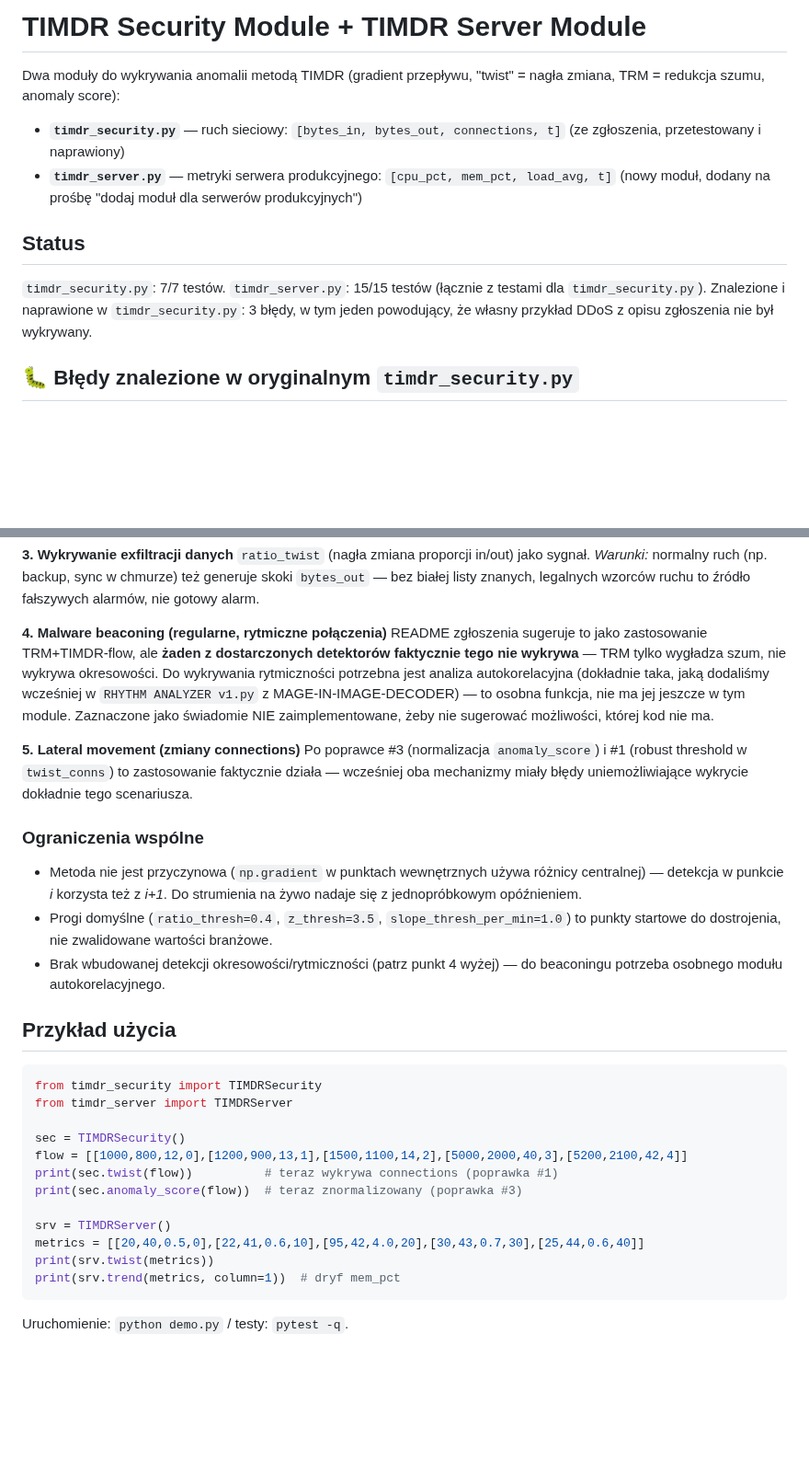
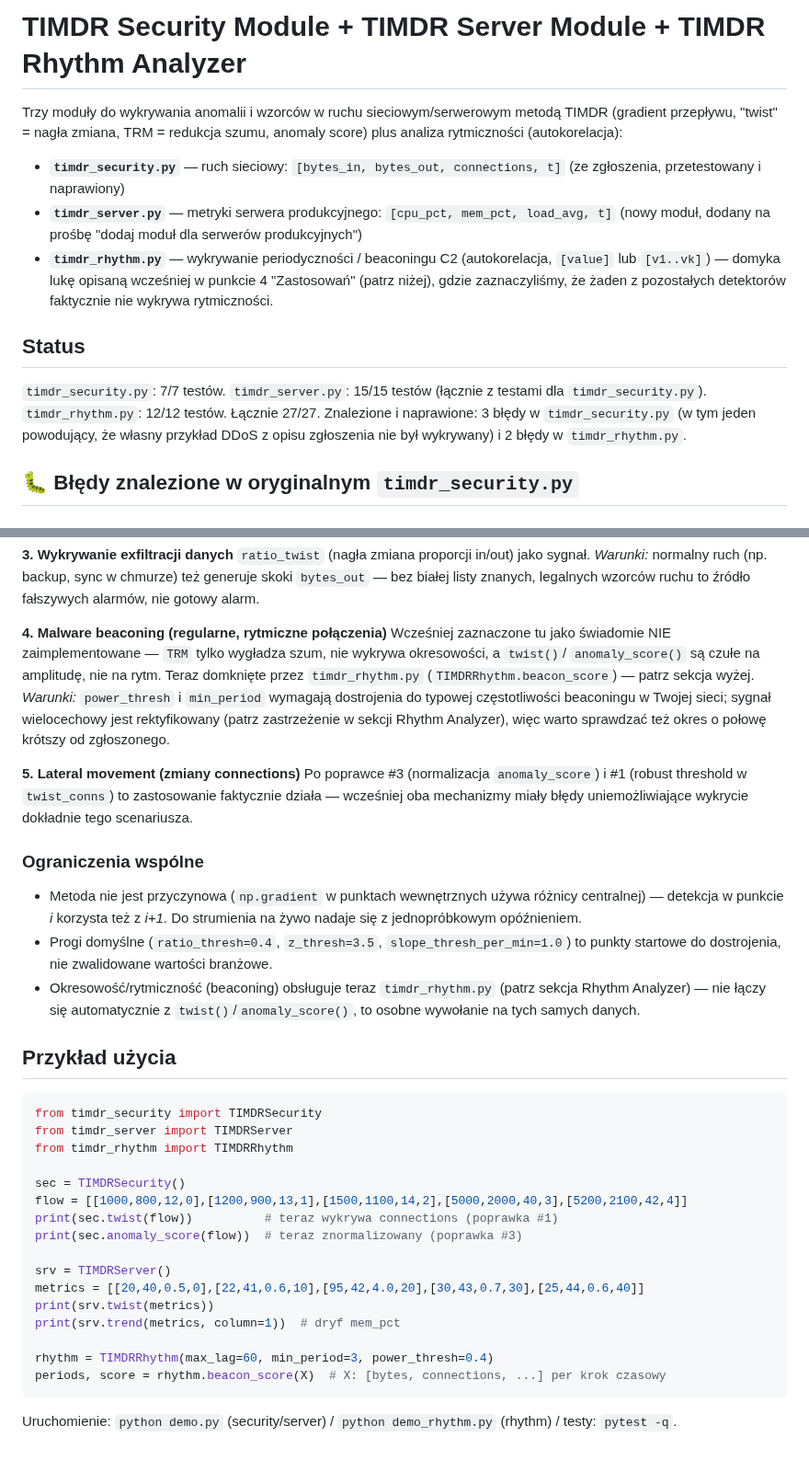
Before and after one commit to jbackk-lang/TIMDR-Security-Module, a Markdown page: README.md, 2 parts joined by grey strips. Shown at 92% size. Rendered like a GitHub page; blank space fills up the shorter version.

````diff
--- a/README.md
+++ b/README.md
@@ -1,20 +1,26 @@
-# TIMDR Security Module + TIMDR Server Module
+# TIMDR Security Module + TIMDR Server Module + TIMDR Rhythm Analyzer
 
-Dwa moduły do wykrywania anomalii metodą TIMDR (gradient przepływu,
-"twist" = nagła zmiana, TRM = redukcja szumu, anomaly score):
+Trzy moduły do wykrywania anomalii i wzorców w ruchu sieciowym/serwerowym
+metodą TIMDR (gradient przepływu, "twist" = nagła zmiana, TRM = redukcja
+szumu, anomaly score) plus analiza rytmiczności (autokorelacja):
 
 - **`timdr_security.py`** — ruch sieciowy: `[bytes_in, bytes_out, connections, t]`
   (ze zgłoszenia, przetestowany i naprawiony)
 - **`timdr_server.py`** — metryki serwera produkcyjnego:
   `[cpu_pct, mem_pct, load_avg, t]` (nowy moduł, dodany na prośbę
   "dodaj moduł dla serwerów produkcyjnych")
+- **`timdr_rhythm.py`** — wykrywanie periodyczności / beaconingu C2
+  (autokorelacja, `[value]` lub `[v1..vk]`) — domyka lukę opisaną
+  wcześniej w punkcie 4 "Zastosowań" (patrz niżej), gdzie zaznaczyliśmy,
+  że żaden z pozostałych detektorów faktycznie nie wykrywa rytmiczności.
 
 ## Status
 
 `timdr_security.py`: 7/7 testów. `timdr_server.py`: 15/15 testów
-(łącznie z testami dla `timdr_security.py`). Znalezione i naprawione w
-`timdr_security.py`: 3 błędy, w tym jeden powodujący, że własny
-przykład DDoS z opisu zgłoszenia nie był wykrywany.
+(łącznie z testami dla `timdr_security.py`). `timdr_rhythm.py`: 12/12
+testów. Łącznie 27/27. Znalezione i naprawione: 3 błędy w
+`timdr_security.py` (w tym jeden powodujący, że własny przykład DDoS z
+opisu zgłoszenia nie był wykrywany) i 2 błędy w `timdr_rhythm.py`.
 
 ## 🐛 Błędy znalezione w oryginalnym `timdr_security.py`
 
@@ -116,14 +170,14 @@ skoki `bytes_out` — bez białej listy znanych, legalnych wzorców ruchu
 to źródło fałszywych alarmów, nie gotowy alarm.
 
 **4. Malware beaconing (regularne, rytmiczne połączenia)**
-README zgłoszenia sugeruje to jako zastosowanie TRM+TIMDR-flow, ale
-**żaden z dostarczonych detektorów faktycznie tego nie wykrywa** — TRM
-tylko wygładza szum, nie wykrywa okresowości. Do wykrywania rytmiczności
-potrzebna jest analiza autokorelacyjna (dokładnie taka, jaką dodaliśmy
-wcześniej w `RHYTHM ANALYZER v1.py` z MAGE-IN-IMAGE-DECODER) — to
-osobna funkcja, nie ma jej jeszcze w tym module. Zaznaczone jako
-świadomie NIE zaimplementowane, żeby nie sugerować możliwości, której
-kod nie ma.
+Wcześniej zaznaczone tu jako świadomie NIE zaimplementowane — `TRM`
+tylko wygładza szum, nie wykrywa okresowości, a `twist()`/
+`anomaly_score()` są czułe na amplitudę, nie na rytm. Teraz domknięte
+przez `timdr_rhythm.py` (`TIMDRRhythm.beacon_score`) — patrz sekcja
+wyżej. *Warunki:* `power_thresh` i `min_period` wymagają dostrojenia do
+typowej częstotliwości beaconingu w Twojej sieci; sygnał wielocechowy
+jest rektyfikowany (patrz zastrzeżenie w sekcji Rhythm Analyzer), więc
+warto sprawdzać też okres o połowę krótszy od zgłoszonego.
 
 **5. Lateral movement (zmiany connections)**
 Po poprawce #3 (normalizacja `anomaly_score`) i #1 (robust threshold w
@@ -139,14 +193,16 @@ scenariusza.
 - Progi domyślne (`ratio_thresh=0.4`, `z_thresh=3.5`,
   `slope_thresh_per_min=1.0`) to punkty startowe do dostrojenia, nie
   zwalidowane wartości branżowe.
-- Brak wbudowanej detekcji okresowości/rytmiczności (patrz punkt 4
-  wyżej) — do beaconingu potrzeba osobnego modułu autokorelacyjnego.
+- Okresowość/rytmiczność (beaconing) obsługuje teraz `timdr_rhythm.py`
+  (patrz sekcja Rhythm Analyzer) — nie łączy się automatycznie z
+  `twist()`/`anomaly_score()`, to osobne wywołanie na tych samych danych.
 
 ## Przykład użycia
 
 ```python
 from timdr_security import TIMDRSecurity
 from timdr_server import TIMDRServer
+from timdr_rhythm import TIMDRRhythm
 
 sec = TIMDRSecurity()
 flow = [[1000,800,12,0],[1200,900,13,1],[1500,1100,14,2],[5000,2000,40,3],[5200,2100,42,4]]
@@ -157,6 +213,10 @@ srv = TIMDRServer()
 metrics = [[20,40,0.5,0],[22,41,0.6,10],[95,42,4.0,20],[30,43,0.7,30],[25,44,0.6,40]]
 print(srv.twist(metrics))
 print(srv.trend(metrics, column=1))  # dryf mem_pct
+
+rhythm = TIMDRRhythm(max_lag=60, min_period=3, power_thresh=0.4)
+periods, score = rhythm.beacon_score(X)  # X: [bytes, connections, ...] per krok czasowy
 ```
 
-Uruchomienie: `python demo.py` / testy: `pytest -q`.
+Uruchomienie: `python demo.py` (security/server) / `python demo_rhythm.py`
+(rhythm) / testy: `pytest -q`.
````
Also changed, not shown: other parts of README.md (+48 -0 lines), screenshot_rhythm_beacon_detection.png (added), 3 other files.
